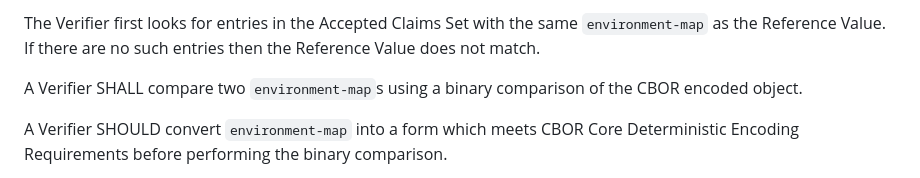
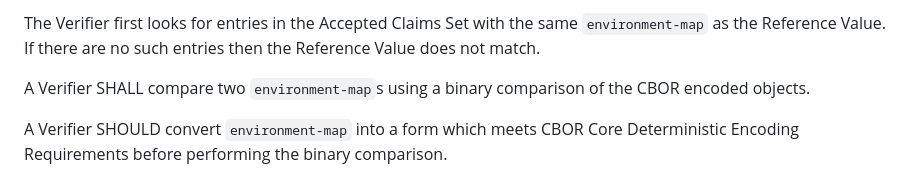
Before and after one commit to ietf-rats-wg/draft-ietf-rats-corim, a Markdown page: draft-ietf-rats-corim.md, the part around the change. Drawn GitHub-style.

Commit message:
Update draft-ietf-rats-corim.md
Co-authored-by: Ned Smith <ned.smith@intel.com>

```diff
--- a/draft-ietf-rats-corim.md
+++ b/draft-ietf-rats-corim.md
@@ -1484,7 +1484,7 @@ The Verifier first looks for entries in the Accepted Claims Set with the same
 the Reference Value does not match.
 
 A Verifier SHALL compare two `environment-map`s using a binary comparison of the CBOR
-encoded object.
+encoded objects.
 
 A Verifier SHOULD convert `environment-map` into a form which meets CBOR Core
 Deterministic Encoding Requirements before performing the binary comparison.
```
